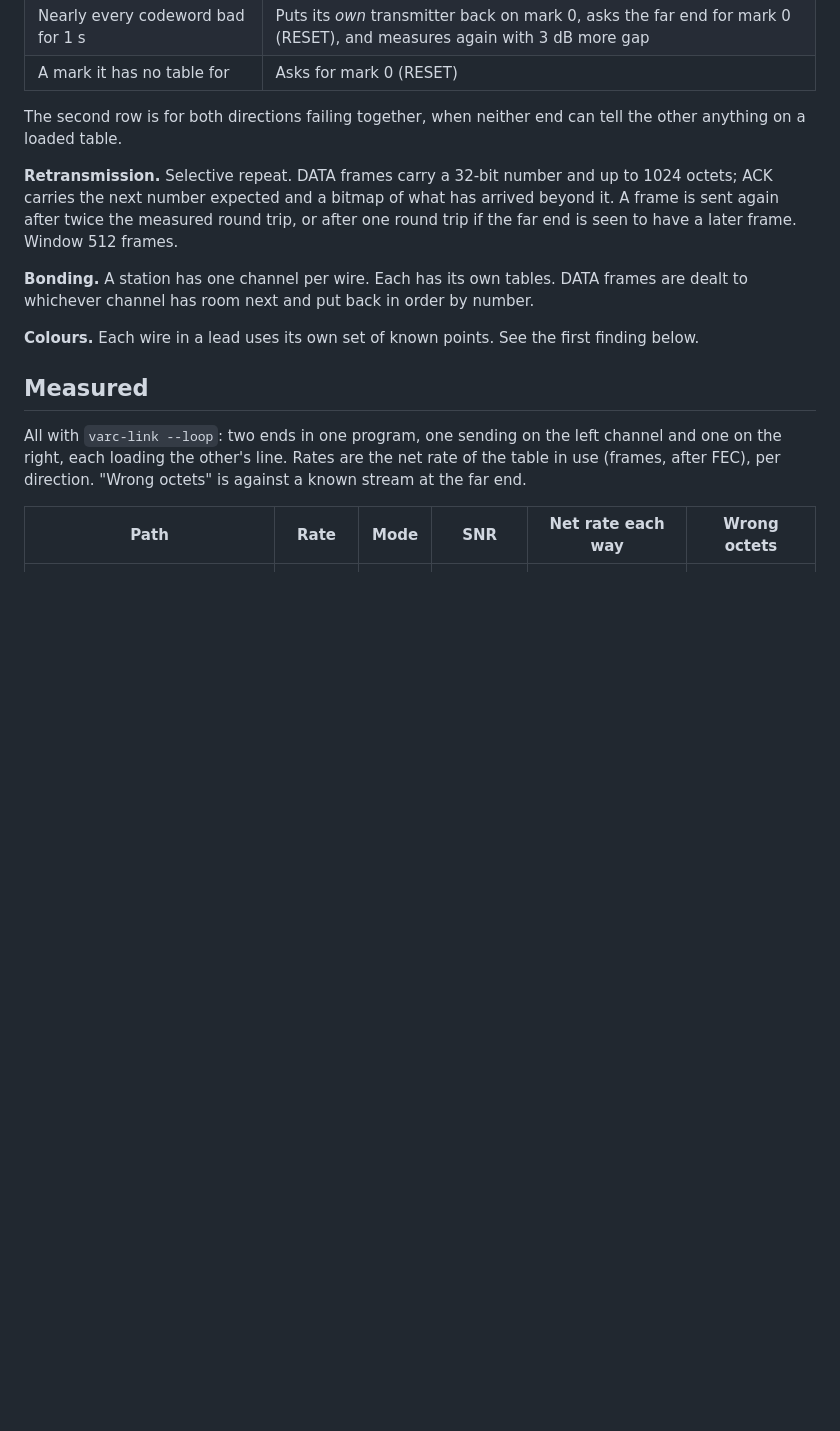
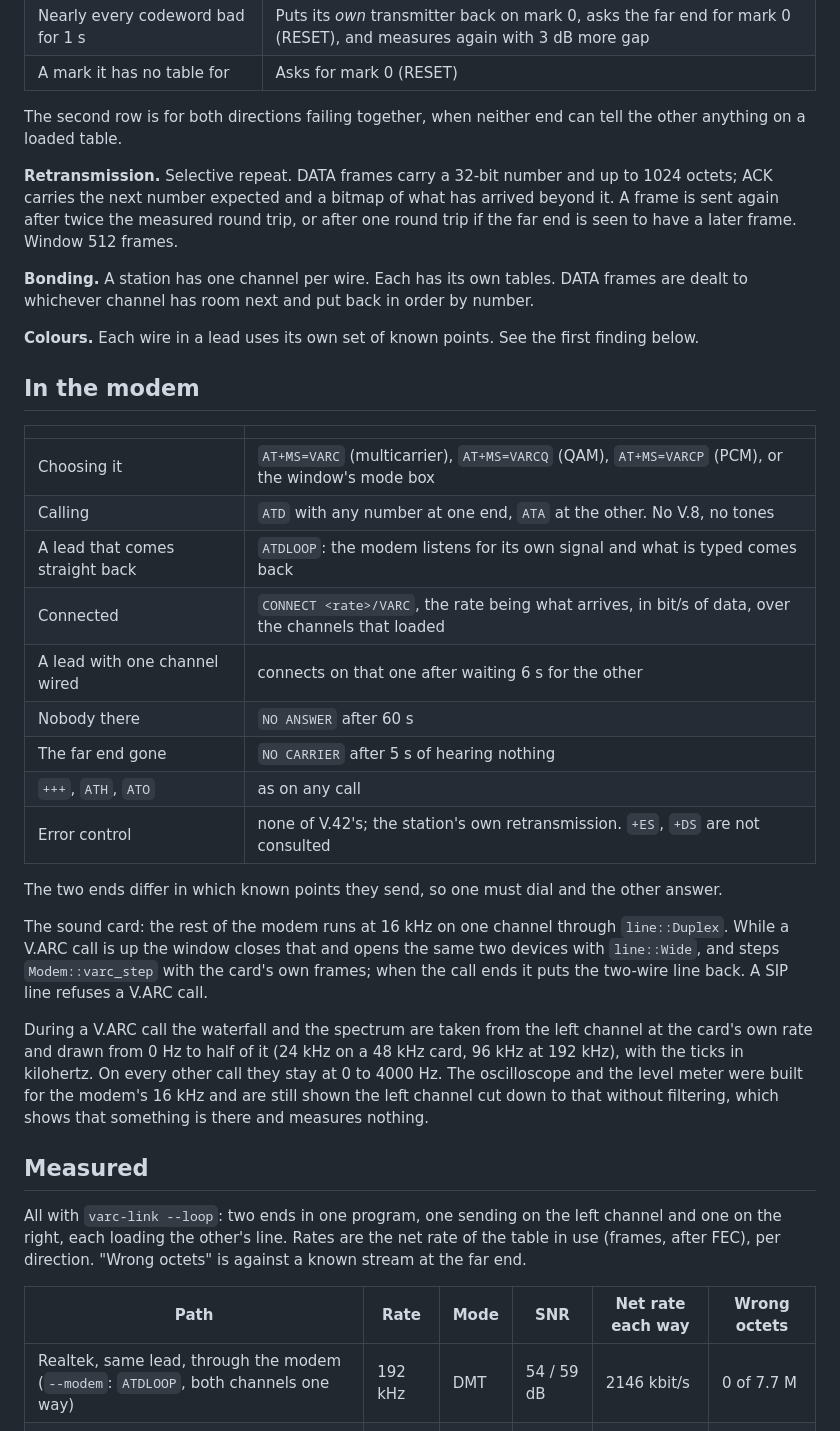
Before and after one commit to CasualArclamp/BinModem, a Markdown page: docs/design/v-arc.md, the part around one of its changes. Drawn GitHub-style; blank space fills up the shorter version.

```diff
--- a/docs/design/v-arc.md
+++ b/docs/design/v-arc.md
@@ -161,6 +163,37 @@ order by number.
 **Colours.** Each wire in a lead uses its own set of known points. See the
 first finding below.
 
+## In the modem
+
+| | |
+|---|---|
+| Choosing it | `AT+MS=VARC` (multicarrier), `AT+MS=VARCQ` (QAM), `AT+MS=VARCP` (PCM), or the window's mode box |
+| Calling | `ATD` with any number at one end, `ATA` at the other. No V.8, no tones |
+| A lead that comes straight back | `ATDLOOP`: the modem listens for its own signal and what is typed comes back |
+| Connected | `CONNECT <rate>/VARC`, the rate being what arrives, in bit/s of data, over the channels that loaded |
+| A lead with one channel wired | connects on that one after waiting 6 s for the other |
+| Nobody there | `NO ANSWER` after 60 s |
+| The far end gone | `NO CARRIER` after 5 s of hearing nothing |
+| `+++`, `ATH`, `ATO` | as on any call |
+| Error control | none of V.42's; the station's own retransmission. `+ES`, `+DS` are not consulted |
+
+The two ends differ in which known points they send, so one must dial and
+the other answer.
+
+The sound card: the rest of the modem runs at 16 kHz on one channel through
+`line::Duplex`. While a V.ARC call is up the window closes that and opens the
+same two devices with `line::Wide`, and steps `Modem::varc_step` with the
+card's own frames; when the call ends it puts the two-wire line back. A SIP
+line refuses a V.ARC call.
+
+During a V.ARC call the waterfall and the spectrum are taken from the left
+channel at the card's own rate and drawn from 0 Hz to half of it (24 kHz on a
+48 kHz card, 96 kHz at 192 kHz), with the ticks in kilohertz. On every other
+call they stay at 0 to 4000 Hz. The oscilloscope and the level meter were
+built for the modem's 16 kHz and are still shown the left channel cut down to
+that without filtering, which shows that something is there and measures
+nothing.
+
 ## Measured
 
 All with `varc-link --loop`: two ends in one program, one sending on the left
@@ -170,6 +203,7 @@ octets" is against a known stream at the far end.
 
 | Path | Rate | Mode | SNR | Net rate each way | Wrong octets |
 |---|---|---|---|---|---|
+| Realtek, same lead, through the modem (`--modem`: `ATDLOOP`, both channels one way) | 192 kHz | DMT | 54 / 59 dB | 2146 kbit/s | 0 of 7.7 M |
 | VB-Cable A | 48 kHz | DMT | 80 dB | 400 / 399 kbit/s | 0 of 699 k |
 | VB-Cable A | 48 kHz | QAM | 70 / 80 dB | 240 / 232 kbit/s | 0 of 607 k |
 | VB-Cable A | 48 kHz | PCM | 62 / 76 dB | 122 / 83 kbit/s | 0 of 298 k |
```
Also changed, not shown: other parts of docs/design/v-arc.md (+17 -7 lines), README.md (+3 -3 lines), docs/images/v-arc/window-loop.png (added), 10 other files.
